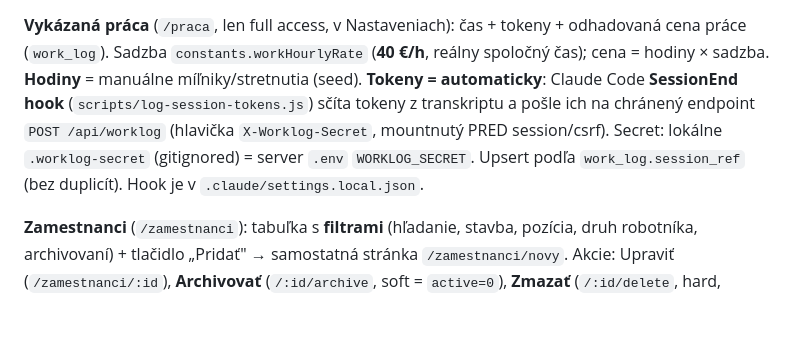
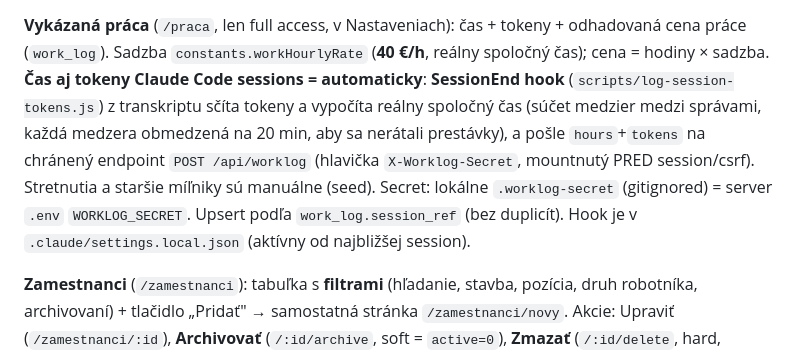
Before and after one commit to goodvisionsvk/tbau, a Markdown page: CLAUDE.md, the part around the change. Drawn GitHub-style; blank space fills up the shorter version.

Commit message:
docs: automatický reálny čas session v evidencii práce

```diff
--- a/CLAUDE.md
+++ b/CLAUDE.md
@@ -56,11 +56,13 @@ Dátový model (SQLite): `users`, `apps`, `projects` (= stavby), `tasks`,
 
 **Vykázaná práca** (`/praca`, len full access, v Nastaveniach): čas + tokeny + odhadovaná cena
 práce (`work_log`). Sadzba `constants.workHourlyRate` (**40 €/h**, reálny spoločný čas); cena =
-hodiny × sadzba. **Hodiny** = manuálne míľniky/stretnutia (seed). **Tokeny = automaticky**:
-Claude Code **SessionEnd hook** (`scripts/log-session-tokens.js`) sčíta tokeny z transkriptu a
-pošle ich na chránený endpoint `POST /api/worklog` (hlavička `X-Worklog-Secret`, mountnutý PRED
-session/csrf). Secret: lokálne `.worklog-secret` (gitignored) = server `.env` `WORKLOG_SECRET`.
-Upsert podľa `work_log.session_ref` (bez duplicít). Hook je v `.claude/settings.local.json`.
+hodiny × sadzba. **Čas aj tokeny Claude Code sessions = automaticky**: **SessionEnd hook**
+(`scripts/log-session-tokens.js`) z transkriptu sčíta tokeny a vypočíta reálny spoločný čas
+(súčet medzier medzi správami, každá medzera obmedzená na 20 min, aby sa nerátali prestávky),
+a pošle `hours`+`tokens` na chránený endpoint `POST /api/worklog` (hlavička `X-Worklog-Secret`,
+mountnutý PRED session/csrf). Stretnutia a staršie míľniky sú manuálne (seed). Secret: lokálne
+`.worklog-secret` (gitignored) = server `.env` `WORKLOG_SECRET`. Upsert podľa `work_log.session_ref`
+(bez duplicít). Hook je v `.claude/settings.local.json` (aktívny od najbližšej session).
 
 **Zamestnanci** (`/zamestnanci`): tabuľka s **filtrami** (hľadanie, stavba, pozícia, druh robotníka,
 archivovaní) + tlačidlo „Pridať" → samostatná stránka `/zamestnanci/novy`. Akcie: Upraviť
```
